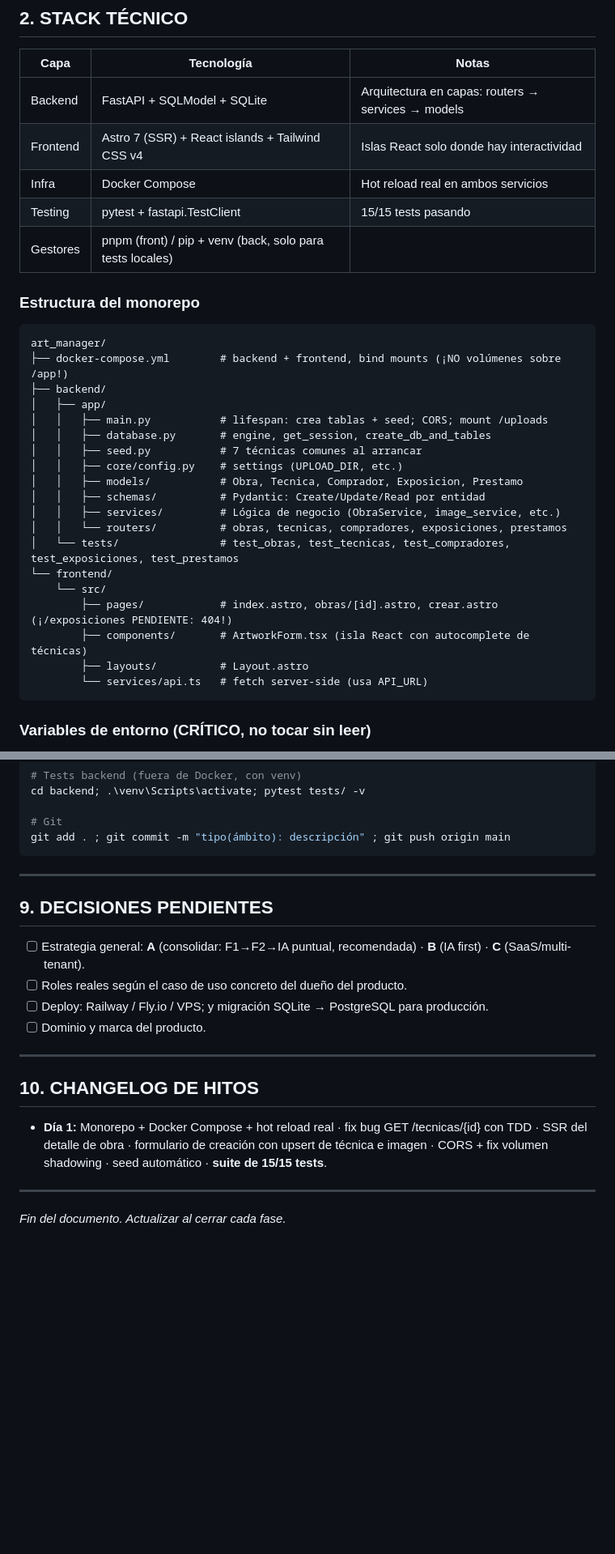
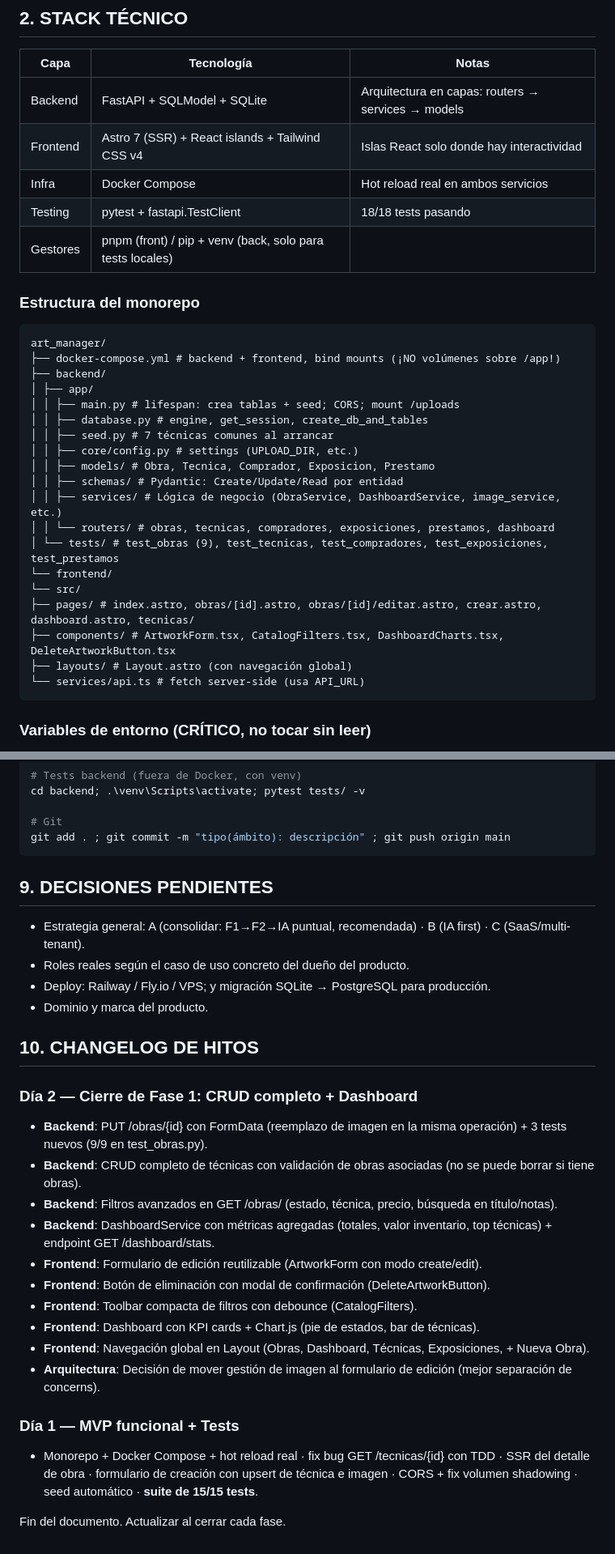
Before and after one commit to R-Mutt1917/art_manager, a Markdown page: docs/PROJECT_CONTEXT.md, 2 parts joined by grey strips. Shown at 81% size. Drawn GitHub-style; blank space fills up the shorter version.

````diff
--- a/docs/PROJECT_CONTEXT.md
+++ b/docs/PROJECT_CONTEXT.md
@@ -27,30 +27,30 @@ Admin (galerista) · Curador · Asesor de ventas · Artista · Coleccionista ·
 | Backend | FastAPI + SQLModel + SQLite | Arquitectura en capas: routers → services → models |
 | Frontend | Astro 7 (SSR) + React islands + Tailwind CSS v4 | Islas React solo donde hay interactividad |
 | Infra | Docker Compose | Hot reload real en ambos servicios |
-| Testing | pytest + fastapi.TestClient | 15/15 tests pasando |
+| Testing | pytest + fastapi.TestClient | 18/18 tests pasando |
 | Gestores | pnpm (front) / pip + venv (back, solo para tests locales) | |
 
 ### Estructura del monorepo
 ```
 art_manager/
-├── docker-compose.yml        # backend + frontend, bind mounts (¡NO volúmenes sobre /app!)
+├── docker-compose.yml # backend + frontend, bind mounts (¡NO volúmenes sobre /app!)
 ├── backend/
-│   ├── app/
-│   │   ├── main.py           # lifespan: crea tablas + seed; CORS; mount /uploads
-│   │   ├── database.py       # engine, get_session, create_db_and_tables
-│   │   ├── seed.py           # 7 técnicas comunes al arrancar
-│   │   ├── core/config.py    # settings (UPLOAD_DIR, etc.)
-│   │   ├── models/           # Obra, Tecnica, Comprador, Exposicion, Prestamo
-│   │   ├── schemas/          # Pydantic: Create/Update/Read por entidad
-│   │   ├── services/         # Lógica de negocio (ObraService, image_service, etc.)
-│   │   └── routers/          # obras, tecnicas, compradores, exposiciones, prestamos
-│   └── tests/                # test_obras, test_tecnicas, test_compradores, test_exposiciones, test_prestamos
+│ ├── app/
+│ │ ├── main.py # lifespan: crea tablas + seed; CORS; mount /uploads
+│ │ ├── database.py # engine, get_session, create_db_and_tables
+│ │ ├── seed.py # 7 técnicas comunes al arrancar
+│ │ ├── core/config.py # settings (UPLOAD_DIR, etc.)
+│ │ ├── models/ # Obra, Tecnica, Comprador, Exposicion, Prestamo
+│ │ ├── schemas/ # Pydantic: Create/Update/Read por entidad
+│ │ ├── services/ # Lógica de negocio (ObraService, DashboardService, image_service, etc.)
+│ │ └── routers/ # obras, tecnicas, compradores, exposiciones, prestamos, dashboard
+│ └── tests/ # test_obras (9), test_tecnicas, test_compradores, test_exposiciones, test_prestamos
 └── frontend/
-    └── src/
-        ├── pages/            # index.astro, obras/[id].astro, crear.astro (¡/exposiciones PENDIENTE: 404!)
-        ├── components/       # ArtworkForm.tsx (isla React con autocomplete de técnicas)
-        ├── layouts/          # Layout.astro
-        └── services/api.ts   # fetch server-side (usa API_URL)
+└── src/
+├── pages/ # index.astro, obras/[id].astro, obras/[id]/editar.astro, crear.astro, dashboard.astro, tecnicas/
+├── components/ # ArtworkForm.tsx, CatalogFilters.tsx, DashboardCharts.tsx, DeleteArtworkButton.tsx
+├── layouts/ # Layout.astro (con navegación global)
+└── services/api.ts # fetch server-side (usa API_URL)
 ```
 
 ### Variables de entorno (CRÍTICO, no tocar sin leer)
@@ -209,23 +227,31 @@ cd backend; .\venv\Scripts\activate; pytest tests/ -v
 git add . ; git commit -m "tipo(ámbito): descripción" ; git push origin main
 ```
 
----
 
 ## 9. DECISIONES PENDIENTES
 
-- [ ] Estrategia general: **A** (consolidar: F1→F2→IA puntual, recomendada) · **B** (IA first) · **C** (SaaS/multi-tenant).
-- [ ] Roles reales según el caso de uso concreto del dueño del producto.
-- [ ] Deploy: Railway / Fly.io / VPS; y migración SQLite → PostgreSQL para producción.
-- [ ] Dominio y marca del producto.
-
----
+- Estrategia general: A (consolidar: F1→F2→IA puntual, recomendada) · B (IA first) · C (SaaS/multi-tenant).
+- Roles reales según el caso de uso concreto del dueño del producto.
+- Deploy: Railway / Fly.io / VPS; y migración SQLite → PostgreSQL para producción.
+- Dominio y marca del producto.
 
 ## 10. CHANGELOG DE HITOS
 
-- **Día 1:** Monorepo + Docker Compose + hot reload real · fix bug GET /tecnicas/{id} con TDD ·
-  SSR del detalle de obra · formulario de creación con upsert de técnica e imagen ·
-  CORS + fix volumen shadowing · seed automático · **suite de 15/15 tests**.
+### Día 2 — Cierre de Fase 1: CRUD completo + Dashboard
+- **Backend**: PUT /obras/{id} con FormData (reemplazo de imagen en la misma operación) + 3 tests nuevos (9/9 en test_obras.py).
+- **Backend**: CRUD completo de técnicas con validación de obras asociadas (no se puede borrar si tiene obras).
+- **Backend**: Filtros avanzados en GET /obras/ (estado, técnica, precio, búsqueda en título/notas).
+- **Backend**: DashboardService con métricas agregadas (totales, valor inventario, top técnicas) + endpoint GET /dashboard/stats.
+- **Frontend**: Formulario de edición reutilizable (ArtworkForm con modo create/edit).
+- **Frontend**: Botón de eliminación con modal de confirmación (DeleteArtworkButton).
+- **Frontend**: Toolbar compacta de filtros con debounce (CatalogFilters).
+- **Frontend**: Dashboard con KPI cards + Chart.js (pie de estados, bar de técnicas).
+- **Frontend**: Navegación global en Layout (Obras, Dashboard, Técnicas, Exposiciones, + Nueva Obra).
+- **Arquitectura**: Decisión de mover gestión de imagen al formulario de edición (mejor separación de concerns).
 
----
+### Día 1 — MVP funcional + Tests
+- Monorepo + Docker Compose + hot reload real · fix bug GET /tecnicas/{id} con TDD ·
+SSR del detalle de obra · formulario de creación con upsert de técnica e imagen ·
+CORS + fix volumen shadowing · seed automático · **suite de 15/15 tests**.
 
-*Fin del documento. Actualizar al cerrar cada fase.*
+Fin del documento. Actualizar al cerrar cada fase.
````
Also changed, not shown: other parts of docs/PROJECT_CONTEXT.md (+46 -28 lines).
